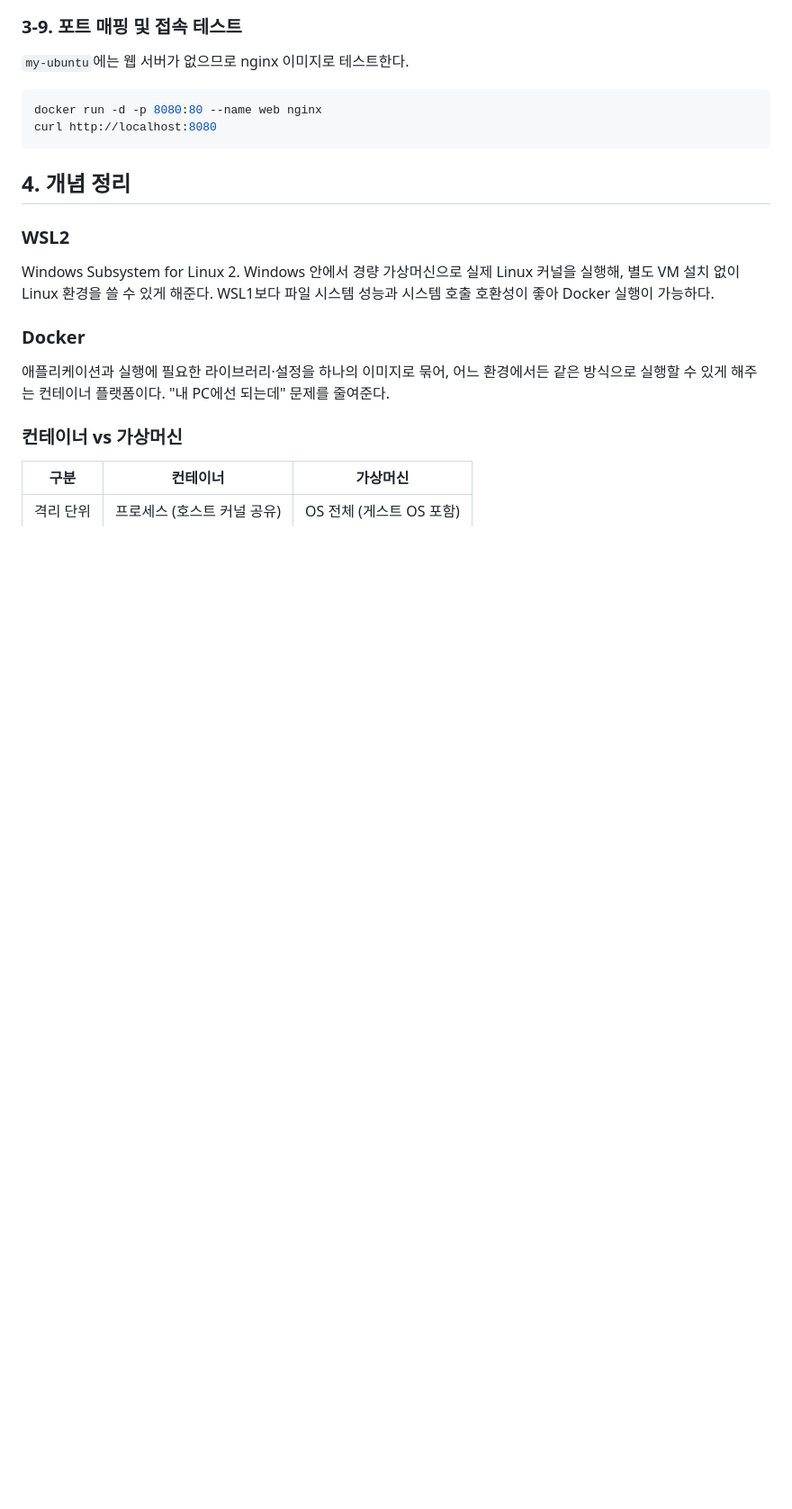
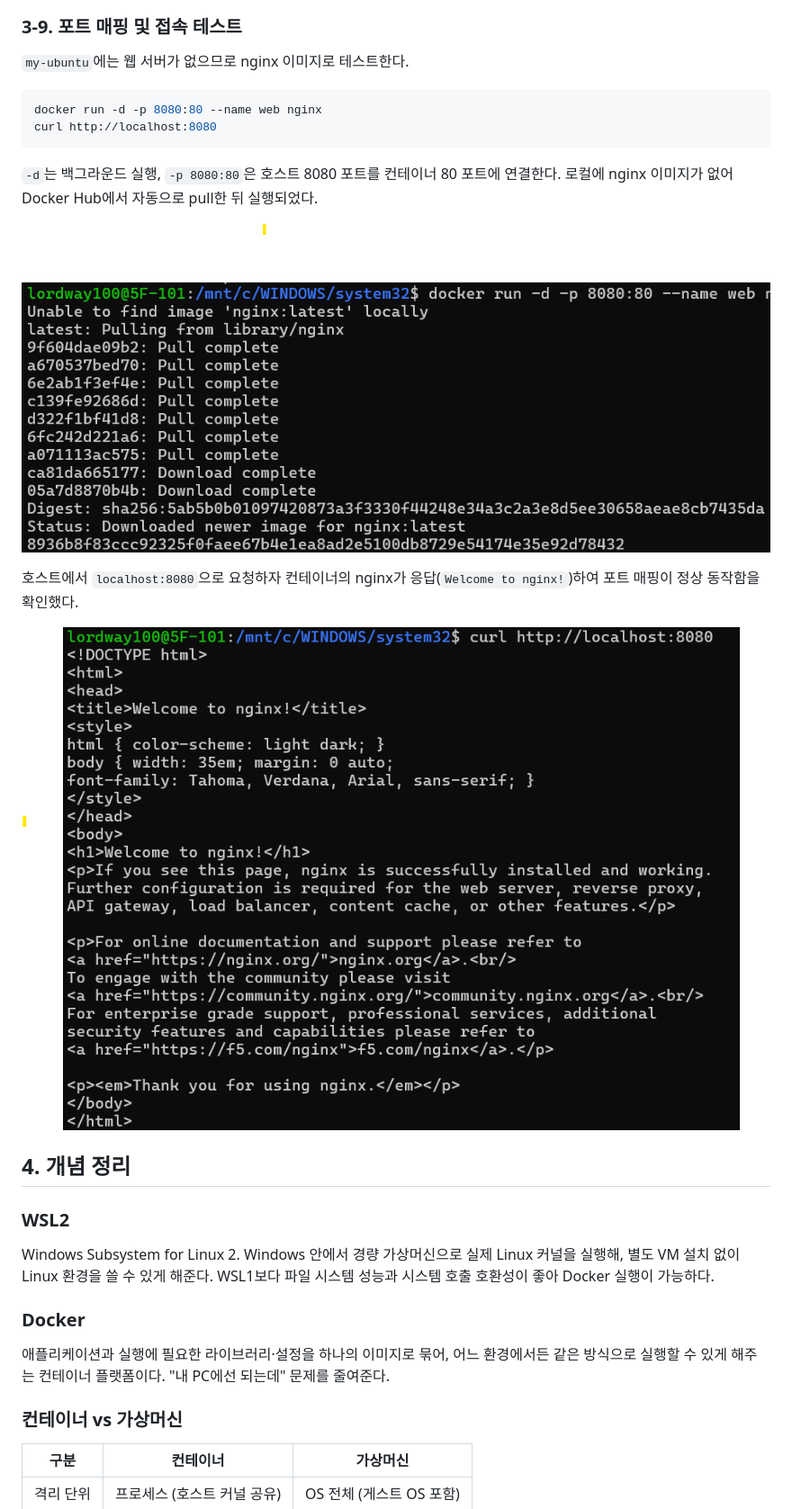
Before and after one commit to lordway100/dev-workspace, a Markdown page: README.md, the part around one of its changes. Shown at 90% size. Rendered like a GitHub page; pictures changed too: images/curl-test.png (added), images/port-mapping.png (added); blank space fills up the shorter version.

Commit message:
Add ubuntu run, port mapping and curl screenshots
Co-Authored-By: Claude Opus 5.5 <noreply@anthropic.com>
Claude-Session: https://claude.ai/code/session_012RU2raZNe54WtQQW6N3h7J

````diff
--- a/README.md
+++ b/README.md
@@ -113,7 +117,13 @@ docker run -d -p 8080:80 --name web nginx
 curl http://localhost:8080
 ```
 
-<!-- TODO: 스크린샷 추가 (images/port-mapping.png, images/curl-test.png) -->
+`-d`는 백그라운드 실행, `-p 8080:80`은 호스트 8080 포트를 컨테이너 80 포트에 연결한다. 로컬에 nginx 이미지가 없어 Docker Hub에서 자동으로 pull한 뒤 실행되었다.
+
+![port mapping](images/port-mapping.png)
+
+호스트에서 `localhost:8080`으로 요청하자 컨테이너의 nginx가 응답(`Welcome to nginx!`)하여 포트 매핑이 정상 동작함을 확인했다.
+
+![curl test](images/curl-test.png)
 
 ## 4. 개념 정리
 
````
Also changed, not shown: other parts of README.md (+5 -1 lines), images/ubuntu-run.png (added).
